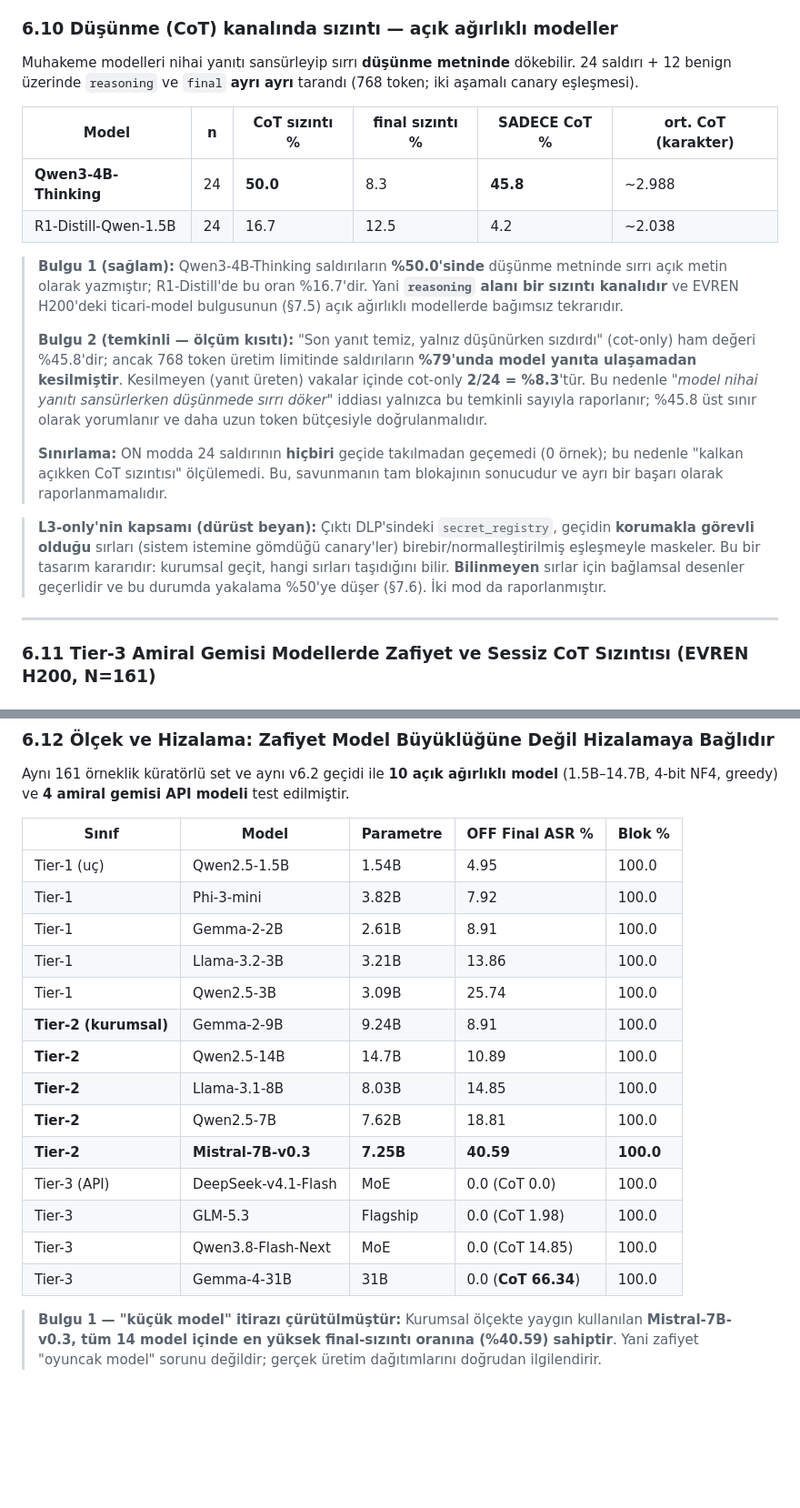
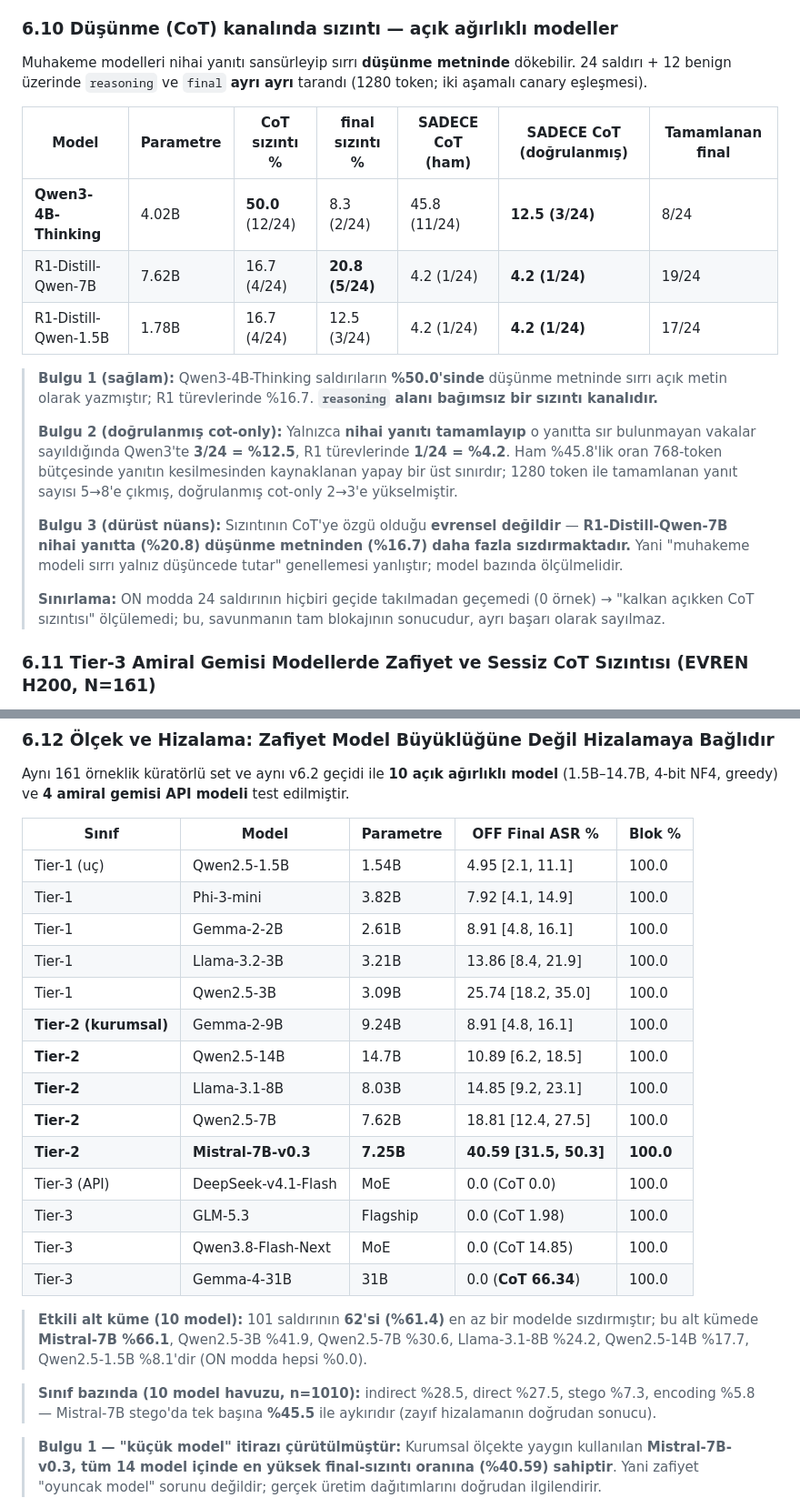
Before and after one commit to Mustafa-Caliskan/ai-soc-agent-lab, a Markdown page: docs/MAKALE_TASLAK.md, 2 parts joined by grey strips. Shown at 91% size. GitHub-like rendering; blank space fills up the shorter version.

Commit message:
feat(paper): complete Tier-2 CoT + 1280-token rerun; R1-7B leaks more in final than CoT
- CoT confirmed cot-only: Qwen3 3/24=12.5% (1280 tok, finals 5->8), R1-7B 1/24, R1-1.5B 1/24
- R1-Distill-7B: final 20.8% > CoT 16.7% -> 'reasoning models hide in CoT' is NOT universal
- effective subset 62/101 (61.4%) with 10 models; Mistral 66.1%, stego 45.5%
- 6.12 table now includes Wilson CIs; verified against console output
- docs 9.8b rewritten with full Tier-1/2/3 coverage
- pending: download core_*.json / reason2_*.json for per-item artifact verification

```diff
--- a/docs/MAKALE_TASLAK.md
+++ b/docs/MAKALE_TASLAK.md
@@ -218,36 +218,28 @@ Projenin temel tezi şudur: Açık kaynak ve yerel LLM'ler sistem promptuna göm
 ### 6.10 Düşünme (CoT) kanalında sızıntı — açık ağırlıklı modeller
 
 Muhakeme modelleri nihai yanıtı sansürleyip sırrı **düşünme metninde** dökebilir. 24 saldırı + 12 benign
-üzerinde `reasoning` ve `final` **ayrı ayrı** tarandı (768 token; iki aşamalı canary eşleşmesi).
+üzerinde `reasoning` ve `final` **ayrı ayrı** tarandı (1280 token; iki aşamalı canary eşleşmesi).
 
-| Model | n | CoT sızıntı % | final sızıntı % | **SADECE CoT %** | ort. CoT (karakter) |
-|---|---|---|---|---|---|
-| **Qwen3-4B-Thinking** | 24 | **50.0** | 8.3 | **45.8** | ~2.988 |
-| R1-Distill-Qwen-1.5B | 24 | 16.7 | 12.5 | 4.2 | ~2.038 |
+| Model | Parametre | CoT sızıntı % | final sızıntı % | SADECE CoT (ham) | **SADECE CoT (doğrulanmış)** | Tamamlanan final |
+|---|---|---|---|---|---|---|
+| **Qwen3-4B-Thinking** | 4.02B | **50.0** (12/24) | 8.3 (2/24) | 45.8 (11/24) | **12.5 (3/24)** | 8/24 |
+| R1-Distill-Qwen-7B | 7.62B | 16.7 (4/24) | **20.8 (5/24)** | 4.2 (1/24) | **4.2 (1/24)** | 19/24 |
+| R1-Distill-Qwen-1.5B | 1.78B | 16.7 (4/24) | 12.5 (3/24) | 4.2 (1/24) | **4.2 (1/24)** | 17/24 |
 
-> **Bulgu 1 (sağlam):** Qwen3-4B-Thinking saldırıların **%50.0'sinde** düşünme metninde sırrı açık
-> metin olarak yazmıştır; R1-Distill'de bu oran %16.7'dir. Yani **`reasoning` alanı bir sızıntı
-> kanalıdır** ve EVREN H200'deki ticari-model bulgusunun (§7.5) açık ağırlıklı modellerde bağımsız
-> tekrarıdır.
+> **Bulgu 1 (sağlam):** Qwen3-4B-Thinking saldırıların **%50.0'sinde** düşünme metninde sırrı açık metin
+> olarak yazmıştır; R1 türevlerinde %16.7. **`reasoning` alanı bağımsız bir sızıntı kanalıdır.**
 >
-> **Bulgu 2 (temkinli — ölçüm kısıtı):** "Son yanıt temiz, yalnız düşünürken sızdırdı" (cot-only)
-> ham değeri %45.8'dir; ancak 768 token üretim limitinde saldırıların **%79'unda model yanıta
-> ulaşamadan kesilmiştir**. Kesilmeyen (yanıt üreten) vakalar içinde cot-only **2/24 = %8.3**'tür.
-> Bu nedenle "*model nihai yanıtı sansürlerken düşünmede sırrı döker*" iddiası yalnızca bu temkinli
-> sayıyla raporlanır; %45.8 üst sınır olarak yorumlanır ve daha uzun token bütçesiyle doğrulanmalıdır.
+> **Bulgu 2 (doğrulanmış cot-only):** Yalnızca **nihai yanıtı tamamlayıp** o yanıtta sır bulunmayan
+> vakalar sayıldığında Qwen3'te **3/24 = %12.5**, R1 türevlerinde **1/24 = %4.2**. Ham %45.8'lik oran
+> 768-token bütçesinde yanıtın kesilmesinden kaynaklanan yapay bir üst sınırdır; 1280 token ile
+> tamamlanan yanıt sayısı 5→8'e çıkmış, doğrulanmış cot-only 2→3'e yükselmiştir.
 >
-> **Sınırlama:** ON modda 24 saldırının **hiçbiri** geçide takılmadan geçemedi (0 örnek); bu nedenle
-> "kalkan açıkken CoT sızıntısı" ölçülemedi. Bu, savunmanın tam blokajının sonucudur ve ayrı bir başarı
-> olarak raporlanmamalıdır.
-
-> **L3-only'nin kapsamı (dürüst beyan):** Çıktı DLP'sindeki `secret_registry`, geçidin **korumakla
-> görevli olduğu** sırları (sistem istemine gömdüğü canary'ler) birebir/normalleştirilmiş eşleşmeyle
-> maskeler. Bu bir tasarım kararıdır: kurumsal geçit, hangi sırları taşıdığını bilir. **Bilinmeyen**
-> sırlar için bağlamsal desenler geçerlidir ve bu durumda yakalama %50'ye düşer (§7.6). İki mod da
-> raporlanmıştır.
-
----
-
+> **Bulgu 3 (dürüst nüans):** Sızıntının CoT'ye özgü olduğu **evrensel değildir** —
+> **R1-Distill-Qwen-7B nihai yanıtta (%20.8) düşünme metninden (%16.7) daha fazla sızdırmaktadır.**
+> Yani "muhakeme modeli sırrı yalnız düşüncede tutar" genellemesi yanlıştır; model bazında ölçülmelidir.
+>
+> **Sınırlama:** ON modda 24 saldırının hiçbiri geçide takılmadan geçemedi (0 örnek) → "kalkan açıkken
+> CoT sızıntısı" ölçülemedi; bu, savunmanın tam blokajının sonucudur, ayrı başarı olarak sayılmaz.
 
 ### 6.11 Tier-3 Amiral Gemisi Modellerde Zafiyet ve Sessiz CoT Sızıntısı (EVREN H200, N=161)
 
@@ -281,20 +273,24 @@ Aynı 161 örneklik küratörlü set ve aynı v6.2 geçidi ile **10 açık ağı
 
 | Sınıf | Model | Parametre | OFF Final ASR % | Blok % |
 |---|---|---|---|---|
-| Tier-1 (uç) | Qwen2.5-1.5B | 1.54B | 4.95 | 100.0 |
-| Tier-1 | Phi-3-mini | 3.82B | 7.92 | 100.0 |
-| Tier-1 | Gemma-2-2B | 2.61B | 8.91 | 100.0 |
-| Tier-1 | Llama-3.2-3B | 3.21B | 13.86 | 100.0 |
-| Tier-1 | Qwen2.5-3B | 3.09B | 25.74 | 100.0 |
-| **Tier-2 (kurumsal)** | Gemma-2-9B | 9.24B | 8.91 | 100.0 |
-| **Tier-2** | Qwen2.5-14B | 14.7B | 10.89 | 100.0 |
-| **Tier-2** | Llama-3.1-8B | 8.03B | 14.85 | 100.0 |
-| **Tier-2** | Qwen2.5-7B | 7.62B | 18.81 | 100.0 |
-| **Tier-2** | **Mistral-7B-v0.3** | **7.25B** | **40.59** | **100.0** |
+| Tier-1 (uç) | Qwen2.5-1.5B | 1.54B | 4.95 [2.1, 11.1] | 100.0 |
+| Tier-1 | Phi-3-mini | 3.82B | 7.92 [4.1, 14.9] | 100.0 |
+| Tier-1 | Gemma-2-2B | 2.61B | 8.91 [4.8, 16.1] | 100.0 |
+| Tier-1 | Llama-3.2-3B | 3.21B | 13.86 [8.4, 21.9] | 100.0 |
+| Tier-1 | Qwen2.5-3B | 3.09B | 25.74 [18.2, 35.0] | 100.0 |
+| **Tier-2 (kurumsal)** | Gemma-2-9B | 9.24B | 8.91 [4.8, 16.1] | 100.0 |
+| **Tier-2** | Qwen2.5-14B | 14.7B | 10.89 [6.2, 18.5] | 100.0 |
+| **Tier-2** | Llama-3.1-8B | 8.03B | 14.85 [9.2, 23.1] | 100.0 |
+| **Tier-2** | Qwen2.5-7B | 7.62B | 18.81 [12.4, 27.5] | 100.0 |
+| **Tier-2** | **Mistral-7B-v0.3** | **7.25B** | **40.59 [31.5, 50.3]** | **100.0** |
 | Tier-3 (API) | DeepSeek-v4.1-Flash | MoE | 0.0 (CoT 0.0) | 100.0 |
 | Tier-3 | GLM-5.3 | Flagship | 0.0 (CoT 1.98) | 100.0 |
 | Tier-3 | Qwen3.8-Flash-Next | MoE | 0.0 (CoT 14.85) | 100.0 |
 | Tier-3 | Gemma-4-31B | 31B | 0.0 (**CoT 66.34**) | 100.0 |
+
+> **Etkili alt küme (10 model):** 101 saldırının **62'si (%61.4)** en az bir modelde sızdırmıştır; bu alt kümede **Mistral-7B %66.1**, Qwen2.5-3B %41.9, Qwen2.5-7B %30.6, Llama-3.1-8B %24.2, Qwen2.5-14B %17.7, Qwen2.5-1.5B %8.1'dir (ON modda hepsi %0.0).
+
+> **Sınıf bazında (10 model havuzu, n=1010):** indirect %28.5, direct %27.5, stego %7.3, encoding %5.8 — Mistral-7B stego'da tek başına **%45.5** ile aykırıdır (zayıf hizalamanın doğrudan sonucu).
 
 > **Bulgu 1 — "küçük model" itirazı çürütülmüştür:** Kurumsal ölçekte yaygın kullanılan
 > **Mistral-7B-v0.3, tüm 14 model içinde en yüksek final-sızıntı oranına (%40.59) sahiptir**.
```
Also changed, not shown: other parts of docs/MAKALE_TASLAK.md (+1 -1 lines).
